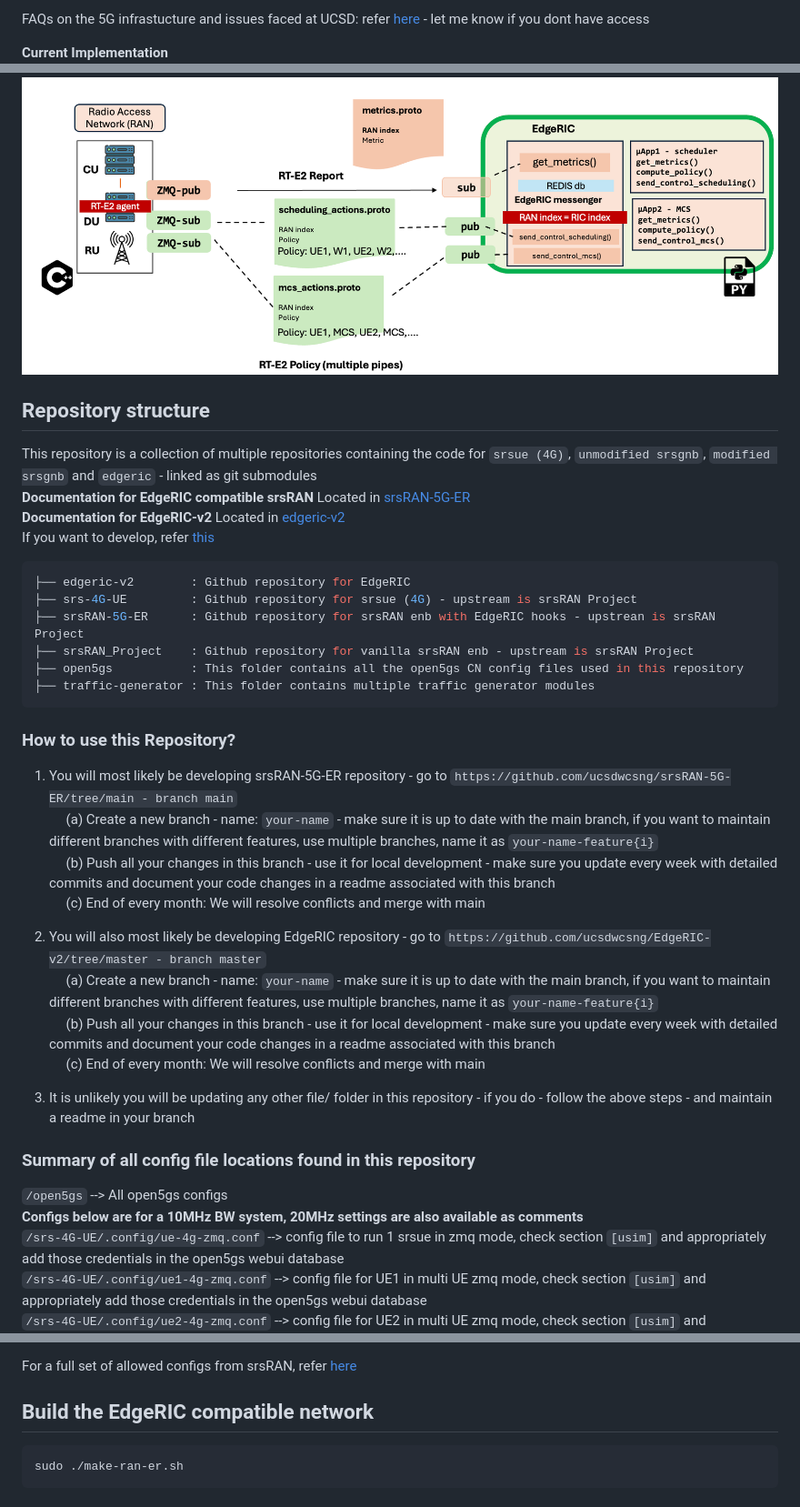
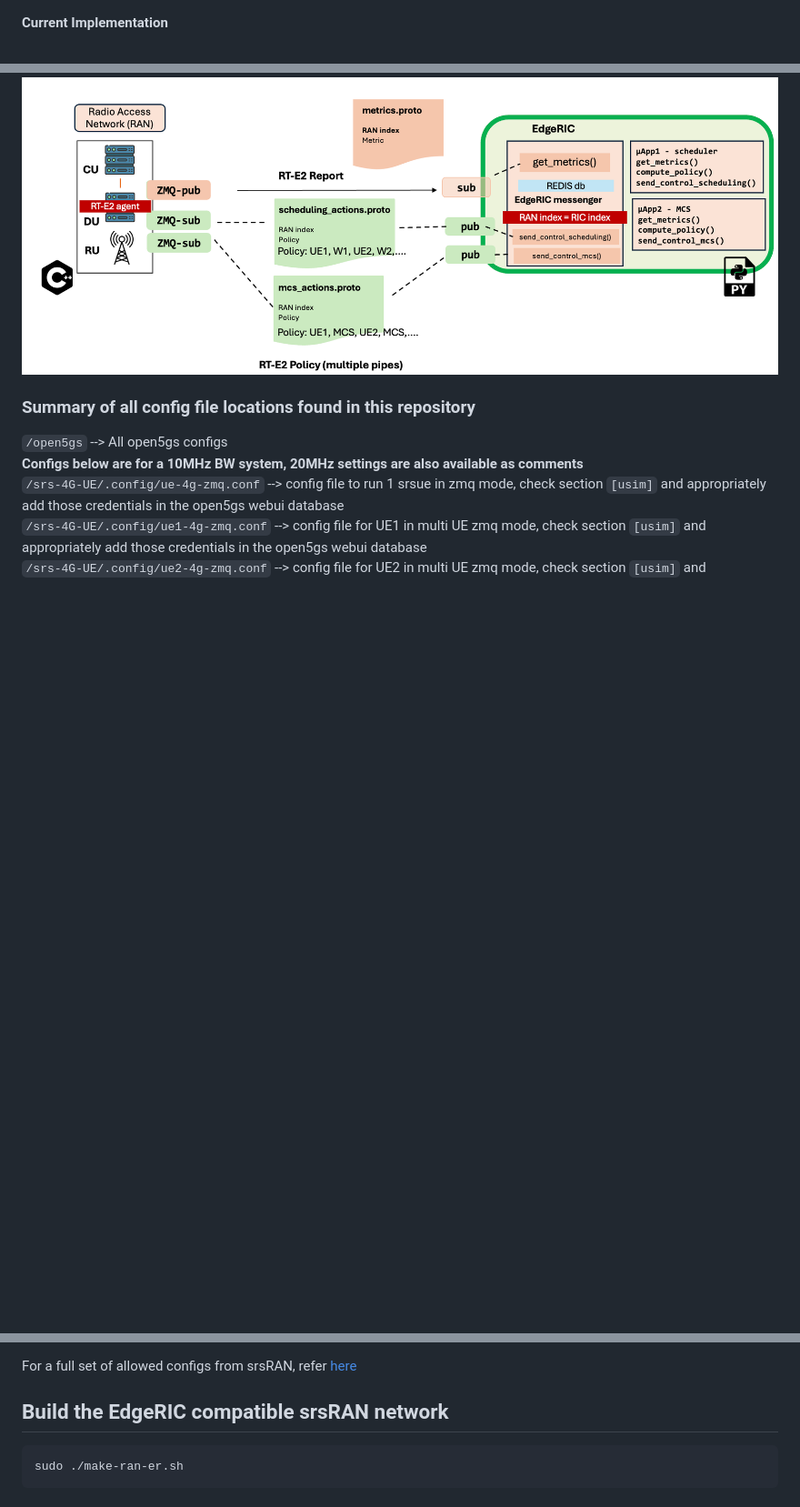
Before and after one commit to ucsdwcsng/EdgeRIC-on-5G, a Markdown page: README.md, 3 parts joined by grey strips. Shown: that part at 91% size. GitHub-like rendering; blank space fills up the shorter version.

````diff
--- a/README.md
+++ b/README.md
@@ -1,35 +1,5 @@
-
-FAQs on the 5G infrastucture and issues faced at UCSD: refer [here](https://github.com/ucsdwcsng/5G-infrastructure.git) - let me know if you dont have access
-
 **Current Implementation**
 ![Image 1](./images/ER-09-09-24.png "This is image ER")
-
-## Repository structure
-This repository is a collection of multiple repositories containing the code for ``srsue (4G)``, ``unmodified srsgnb``, ``modified srsgnb`` and ``edgeric`` - linked as git submodules
-**Documentation for EdgeRIC compatible srsRAN** Located in [srsRAN-5G-ER](https://github.com/ucsdwcsng/srsRAN-5G-ER/tree/main)
-**Documentation for EdgeRIC-v2** Located in [edgeric-v2](https://github.com/ucsdwcsng/EdgeRIC-v2/tree/master)
-If you want to develop, refer [this](https://github.com/ucsdwcsng/EdgeRIC-5G?tab=readme-ov-file#how-to-use-this-repository)
-```bash
-├── edgeric-v2        : Github repository for EdgeRIC
-├── srs-4G-UE         : Github repository for srsue (4G) - upstream is srsRAN Project
-├── srsRAN-5G-ER      : Github repository for srsRAN enb with EdgeRIC hooks - upstrean is srsRAN Project
-├── srsRAN_Project    : Github repository for vanilla srsRAN enb - upstream is srsRAN Project
-├── open5gs           : This folder contains all the open5gs CN config files used in this repository
-├── traffic-generator : This folder contains multiple traffic generator modules
-```
-
-### How to use this Repository?
-1. You will most likely be developing srsRAN-5G-ER repository - go to ``https://github.com/ucsdwcsng/srsRAN-5G-ER/tree/main - branch main``
-&nbsp;&nbsp;&nbsp;&nbsp; (a) Create a new branch - name: ``your-name`` - make sure it is up to date with the main branch, if you want to maintain different branches with different features, use multiple branches, name it as ``your-name-feature{i}``
-&nbsp;&nbsp;&nbsp;&nbsp; (b) Push all your changes in this branch - use it for local development - make sure you update every week with detailed commits and document your code changes in a readme associated with this branch
-&nbsp;&nbsp;&nbsp;&nbsp; (c) End of every month: We will resolve conflicts and merge with main
-
-2. You will also most likely be developing EdgeRIC repository - go to ``https://github.com/ucsdwcsng/EdgeRIC-v2/tree/master - branch master``
-&nbsp;&nbsp;&nbsp;&nbsp; (a) Create a new branch - name: ``your-name`` - make sure it is up to date with the main branch, if you want to maintain different branches with different features, use multiple branches, name it as ``your-name-feature{i}``
-&nbsp;&nbsp;&nbsp;&nbsp; (b) Push all your changes in this branch - use it for local development - make sure you update every week with detailed commits and document your code changes in a readme associated with this branch
-&nbsp;&nbsp;&nbsp;&nbsp; (c) End of every month: We will resolve conflicts and merge with main
-
-3. It is unlikely you will be updating any other file/ folder in this repository - if you do - follow the above steps - and maintain a readme in your branch
 
 ### Summary of all config file locations found in this repository
 ``/open5gs`` --> All open5gs configs
@@ -45,7 +15,7 @@ If you want to develop, refer [this](https://github.com/ucsdwcsng/EdgeRIC-5G?tab
 
 For a full set of allowed configs from srsRAN, refer [here](https://docs.srsran.com/projects/project/en/latest/user_manuals/source/config_ref.html)
 
-## Build the EdgeRIC compatible network
+## Build the EdgeRIC compatible srsRAN network
 ```bash
 sudo ./make-ran-er.sh
 ```
````
Also changed, not shown: other parts of README.md (+1 -0 lines).
